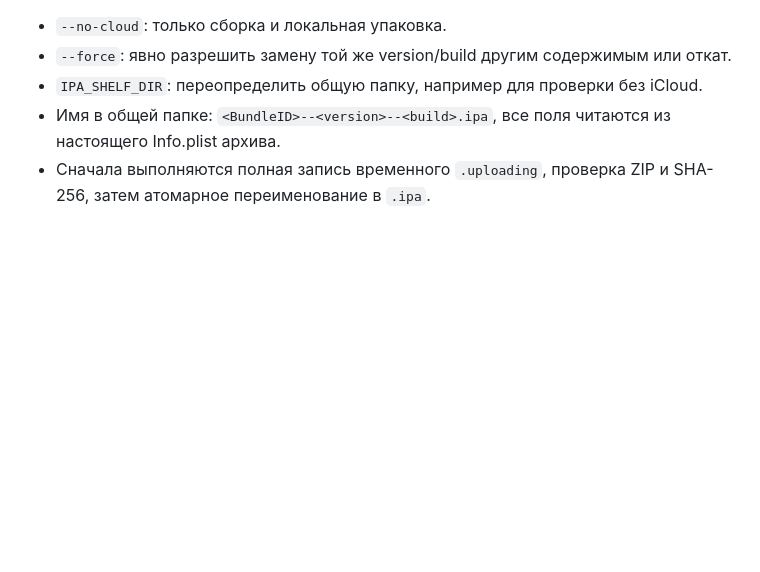
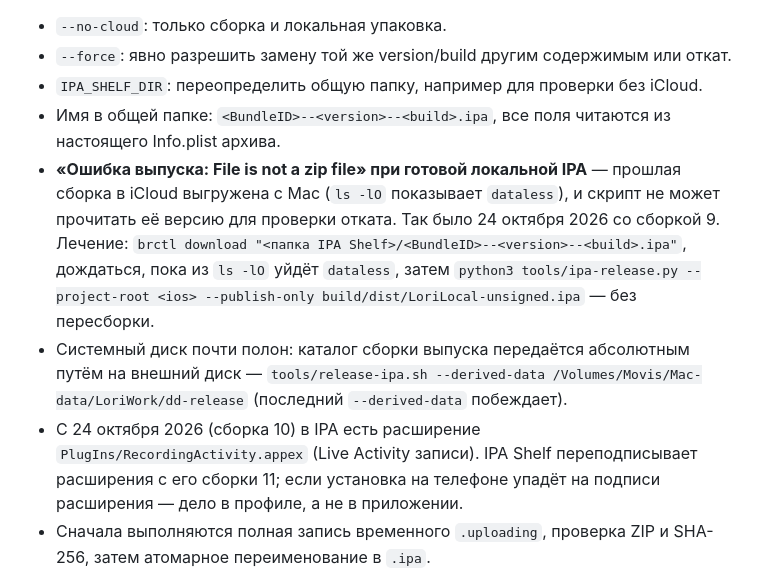
Before and after one commit to Savin99/Lori, a Markdown page: ios/IPA_RELEASE.md, the part around the change. Rendered like a GitHub page; blank space fills up the shorter version.

Commit message:
docs(ios): выпуск — выгруженная из iCloud прошлая сборка и сборка на внешнем диске
Co-authored-by: Claude <claude@anthropic.com>

```diff
--- a/ios/IPA_RELEASE.md
+++ b/ios/IPA_RELEASE.md
@@ -8,6 +8,9 @@
 - `--force`: явно разрешить замену той же version/build другим содержимым или откат.
 - `IPA_SHELF_DIR`: переопределить общую папку, например для проверки без iCloud.
 - Имя в общей папке: `<BundleID>--<version>--<build>.ipa`, все поля читаются из настоящего Info.plist архива.
+- **«Ошибка выпуска: File is not a zip file» при готовой локальной IPA** — прошлая сборка в iCloud выгружена с Mac (`ls -lO` показывает `dataless`), и скрипт не может прочитать её версию для проверки отката. Так было 24 октября 2026 со сборкой 9. Лечение: `brctl download "<папка IPA Shelf>/<BundleID>--<version>--<build>.ipa"`, дождаться, пока из `ls -lO` уйдёт `dataless`, затем `python3 tools/ipa-release.py --project-root <ios> --publish-only build/dist/LoriLocal-unsigned.ipa` — без пересборки.
+- Системный диск почти полон: каталог сборки выпуска передаётся абсолютным путём на внешний диск — `tools/release-ipa.sh --derived-data /Volumes/Movis/Mac-data/LoriWork/dd-release` (последний `--derived-data` побеждает).
+- С 24 октября 2026 (сборка 10) в IPA есть расширение `PlugIns/RecordingActivity.appex` (Live Activity записи). IPA Shelf переподписывает расширения с его сборки 11; если установка на телефоне упадёт на подписи расширения — дело в профиле, а не в приложении.
 - Сначала выполняются полная запись временного `.uploading`, проверка ZIP и SHA-256, затем атомарное переименование в `.ipa`.
 - Только после успешной публикации удаляются предыдущие управляемые файлы этого же Bundle ID. IPA других приложений не удаляются. Одновременные публикации одного приложения сериализованы локальной блокировкой.
 - В общую папку не кладут исходники, сертификаты или резервные копии. Это личные сборки: в некоторых проектах внутри есть личные настройки/ключи.
```
